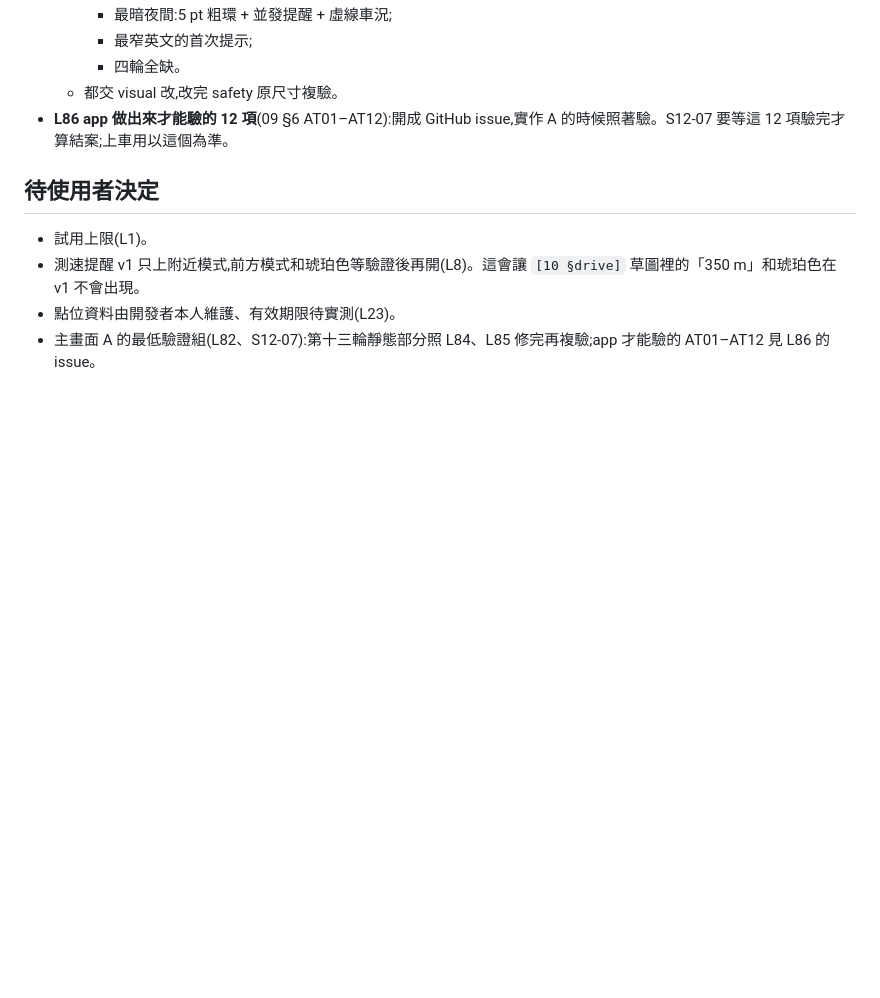
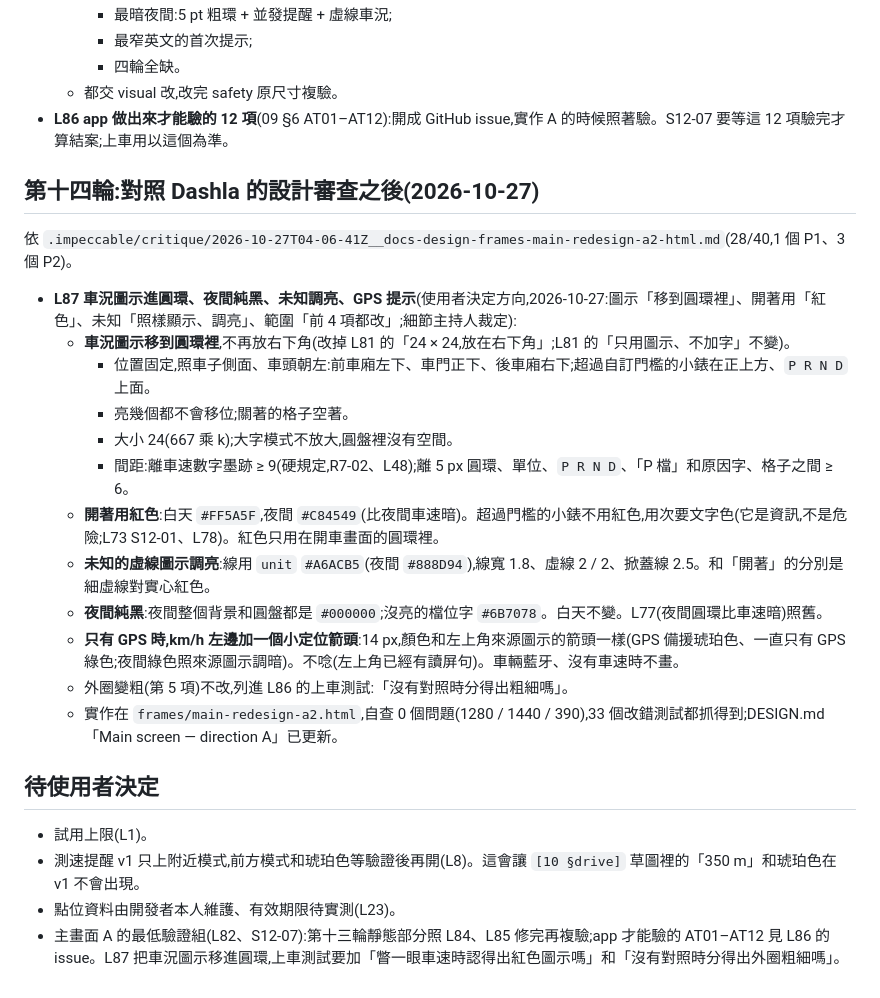
Before and after one commit to huangc28/tsla-speed-meter, a Markdown page: docs/design/00-rulings.md, the part around the change. GitHub-like rendering; blank space fills up the shorter version.

```diff
--- a/docs/design/00-rulings.md
+++ b/docs/design/00-rulings.md
@@ -434,9 +434,26 @@ Brief 在 `00-brief-a-final-verify.md`。visual 補了 25 張驗證畫面(⑦–
   - 都交 visual 改,改完 safety 原尺寸複驗。
 - **L86 app 做出來才能驗的 12 項**(09 §6 AT01–AT12):開成 GitHub issue,實作 A 的時候照著驗。S12-07 要等這 12 項驗完才算結案;上車用以這個為準。
 
+## 第十四輪:對照 Dashla 的設計審查之後(2026-10-27)
+
+依 `.impeccable/critique/2026-10-27T04-06-41Z__docs-design-frames-main-redesign-a2-html.md`(28/40,1 個 P1、3 個 P2)。
+
+- **L87 車況圖示進圓環、夜間純黑、未知調亮、GPS 提示**(使用者決定方向,2026-10-27:圖示「移到圓環裡」、開著用「紅色」、未知「照樣顯示、調亮」、範圍「前 4 項都改」;細節主持人裁定):
+  - **車況圖示移到圓環裡**,不再放右下角(改掉 L81 的「24 × 24,放在右下角」;L81 的「只用圖示、不加字」不變)。
+    - 位置固定,照車子側面、車頭朝左:前車廂左下、車門正下、後車廂右下;超過自訂門檻的小錶在正上方、`P R N D` 上面。
+    - 亮幾個都不會移位;關著的格子空著。
+    - 大小 24(667 乘 k);大字模式不放大,圓盤裡沒有空間。
+    - 間距:離車速數字墨跡 ≥ 9(硬規定,R7-02、L48);離 5 px 圓環、單位、`P R N D`、「P 檔」和原因字、格子之間 ≥ 6。
+  - **開著用紅色**:白天 `#FF5A5F`,夜間 `#C84549`(比夜間車速暗)。超過門檻的小錶不用紅色,用次要文字色(它是資訊,不是危險;L73 S12-01、L78)。紅色只用在開車畫面的圓環裡。
+  - **未知的虛線圖示調亮**:線用 `unit` `#A6ACB5`(夜間 `#888D94`),線寬 1.8、虛線 2 / 2、掀蓋線 2.5。和「開著」的分別是細虛線對實心紅色。
+  - **夜間純黑**:夜間整個背景和圓盤都是 `#000000`;沒亮的檔位字 `#6B7078`。白天不變。L77(夜間圓環比車速暗)照舊。
+  - **只有 GPS 時,km/h 左邊加一個小定位箭頭**:14 px,顏色和左上角來源圖示的箭頭一樣(GPS 備援琥珀色、一直只有 GPS 綠色;夜間綠色照來源圖示調暗)。不唸(左上角已經有讀屏句)。車輛藍牙、沒有車速時不畫。
+  - 外圈變粗(第 5 項)不改,列進 L86 的上車測試:「沒有對照時分得出粗細嗎」。
+  - 實作在 `frames/main-redesign-a2.html`,自查 0 個問題(1280 / 1440 / 390),33 個改錯測試都抓得到;DESIGN.md「Main screen — direction A」已更新。
+
 ## 待使用者決定
 
 - 試用上限(L1)。
 - 測速提醒 v1 只上附近模式,前方模式和琥珀色等驗證後再開(L8)。這會讓 `[10 §drive]` 草圖裡的「350 m」和琥珀色在 v1 不會出現。
 - 點位資料由開發者本人維護、有效期限待實測(L23)。
-- 主畫面 A 的最低驗證組(L82、S12-07):第十三輪靜態部分照 L84、L85 修完再複驗;app 才能驗的 AT01–AT12 見 L86 的 issue。
+- 主畫面 A 的最低驗證組(L82、S12-07):第十三輪靜態部分照 L84、L85 修完再複驗;app 才能驗的 AT01–AT12 見 L86 的 issue。L87 把車況圖示移進圓環,上車測試要加「瞥一眼車速時認得出紅色圖示嗎」和「沒有對照時分得出外圈粗細嗎」。
```
Also changed, not shown: .impeccable/critique/2026-10-27T04-06-41Z__docs-design-frames-main-redesign-a2-html.md (added, +71 -0 lines), DESIGN.md (+40 -10 lines).
